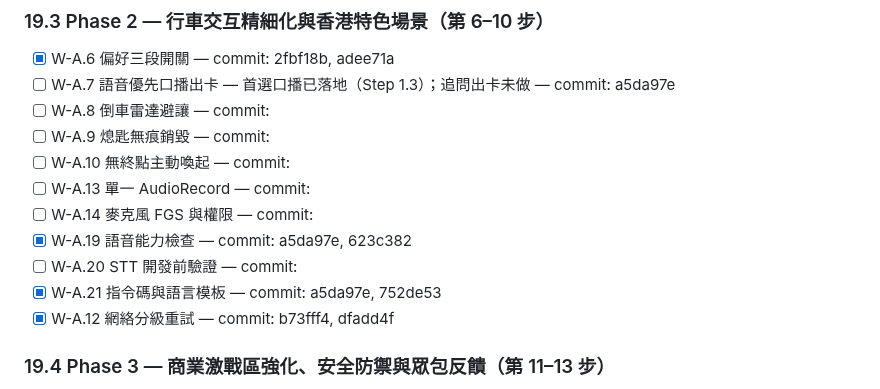
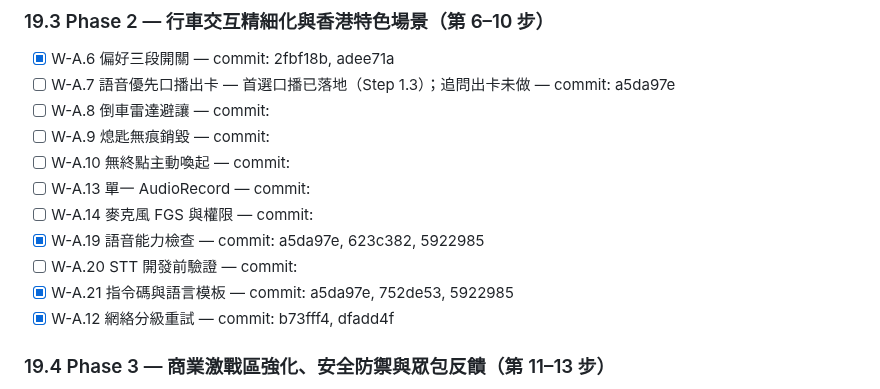
Before and after one commit to YeeHimChow-2526/FYP-A05, a Markdown page: .ai/PROGRESS.md, the part around the change. Rendered like a GitHub page.

Commit message:
PROGRESS：更新 W-A.21 與 W-A.19 commit

```diff
--- a/.ai/PROGRESS.md
+++ b/.ai/PROGRESS.md
@@ -54,9 +54,9 @@
 - [ ] W-A.10 無終點主動喚起 — commit:
 - [ ] W-A.13 單一 AudioRecord — commit:
 - [ ] W-A.14 麥克風 FGS 與權限 — commit:
-- [x] W-A.19 語音能力檢查 — commit: a5da97e, 623c382
+- [x] W-A.19 語音能力檢查 — commit: a5da97e, 623c382, 5922985
 - [ ] W-A.20 STT 開發前驗證 — commit:
-- [x] W-A.21 指令碼與語言模板 — commit: a5da97e, 752de53
+- [x] W-A.21 指令碼與語言模板 — commit: a5da97e, 752de53, 5922985
 - [x] W-A.12 網絡分級重試 — commit: b73fff4, dfadd4f
 
 ### 19.4 Phase 3 — 商業激戰區強化、安全防禦與眾包反饋（第 11–13 步）
```
